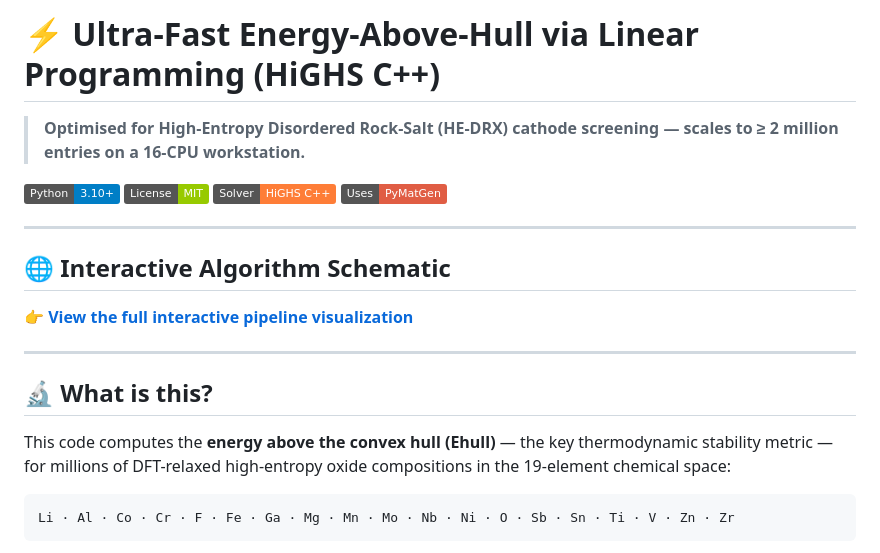
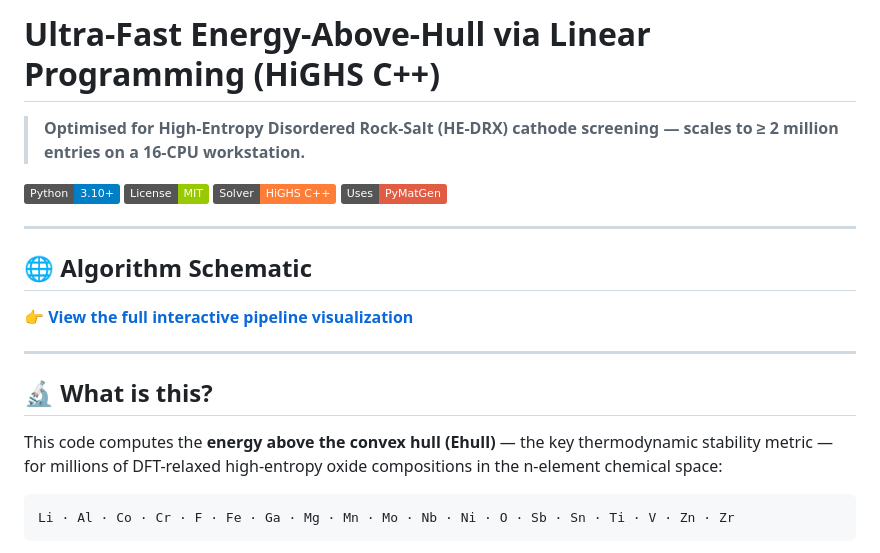
Before and after one commit to Asif-Iqbal-Bhatti/Ultra-fast-Hull-Energy-via-LP, a Markdown page: README.md, the part around the change. Rendered like a GitHub page; badges without logos.

Commit message:
Refine README formatting and content
Updated the README to improve clarity and remove unnecessary symbols.

````diff
--- a/README.md
+++ b/README.md
@@ -1,4 +1,4 @@
-# ⚡ Ultra-Fast Energy-Above-Hull via Linear Programming (HiGHS C++)
+#  Ultra-Fast Energy-Above-Hull via Linear Programming (HiGHS C++)
 
 > **Optimised for High-Entropy Disordered Rock-Salt (HE-DRX) cathode screening — scales to ≥ 2 million entries on a 16-CPU workstation.**
 
@@ -9,7 +9,7 @@
 
 ---
 
-## 🌐 Interactive Algorithm Schematic
+## 🌐 Algorithm Schematic
 
 👉 **[View the full interactive pipeline visualization](https://asif-iqbal-bhatti.github.io/Ultra-fast-Hull-Energy-via-LP/)**
 
@@ -17,7 +17,7 @@
 
 ## 🔬 What is this?
 
-This code computes the **energy above the convex hull (Ehull)** — the key thermodynamic stability metric — for millions of DFT-relaxed high-entropy oxide compositions in the 19-element chemical space:
+This code computes the **energy above the convex hull (Ehull)** — the key thermodynamic stability metric — for millions of DFT-relaxed high-entropy oxide compositions in the n-element chemical space:
 
 ```
 Li · Al · Co · Cr · F · Fe · Ga · Mg · Mn · Mo · Nb · Ni · O · Sb · Sn · Ti · V · Zn · Zr
````
